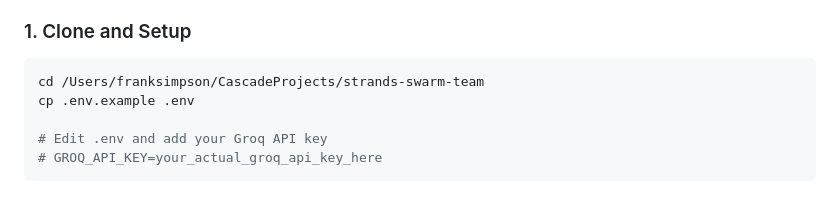
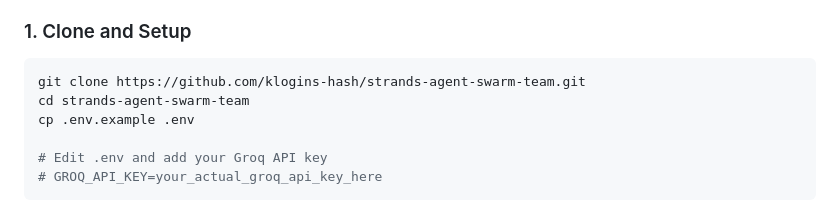
Before and after one commit to klogins-hash/strands-agent-swarm-team, a Markdown page: README.md, the part around the change. Rendered like a GitHub page.

````diff
--- a/README.md
+++ b/README.md
@@ -21,7 +21,8 @@ A sophisticated AI system powered by Groq's Llama 3.3 70B that can autonomously
 
 ### 1. Clone and Setup
 ```bash
-cd /Users/franksimpson/CascadeProjects/strands-swarm-team
+git clone https://github.com/klogins-hash/strands-agent-swarm-team.git
+cd strands-agent-swarm-team
 cp .env.example .env
 
 # Edit .env and add your Groq API key
````
Also changed, not shown: SECURITY.md (added, +32 -0 lines).
